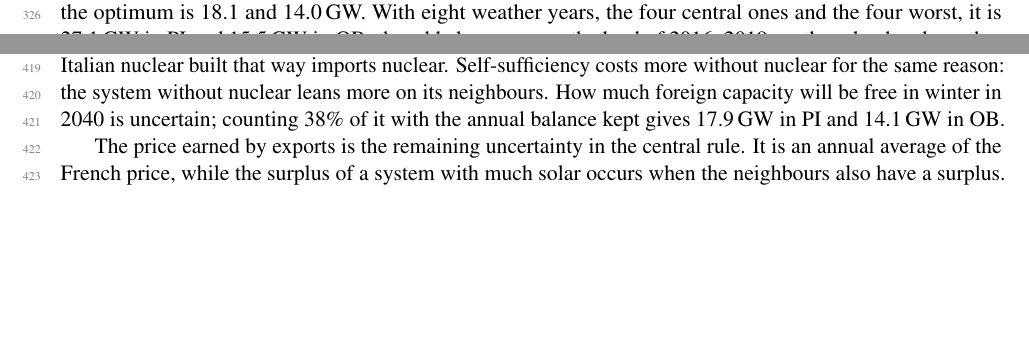
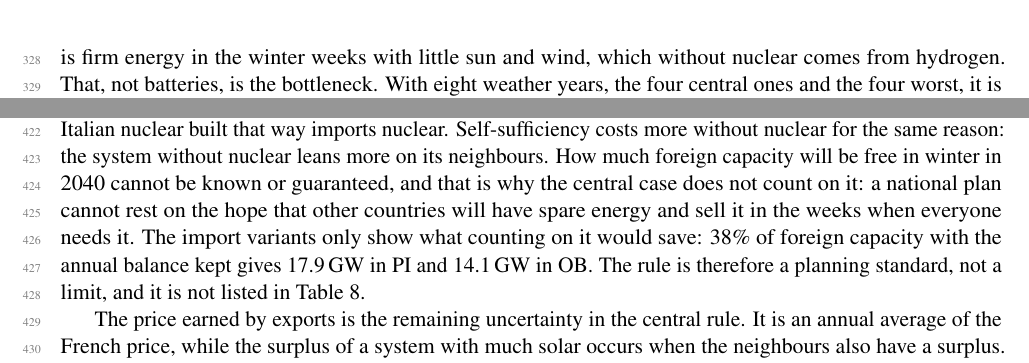
Before and after one commit to ClGratton/nucleare-italia-2040, a LaTeX paper (docs/preprint/main.tex, which reads docs/preprint/discussion.tex, docs/preprint/results.tex): two parts of pages 10 and 13 of 19 before the commit and two parts of pages 11 and 13 of 19 after it, joined at a grey line, cut at the place of the change, the shorter picture padded with empty space. Compiled offline with pdfLaTeX.

Commit message:
Documents: battery cost, neighbours' capacity and contract cost stated explicitly
Co-Authored-By: Claude Opus 5.5 <noreply@anthropic.com>
Claude-Session: https://claude.ai/code/session_01RjKs11ACU5p6dNVPyAr8oh

```diff
--- a/docs/preprint/discussion.tex
+++ b/docs/preprint/discussion.tex
@@ -14,7 +14,7 @@ Among the system rules, the trade rule has the largest effect (Table~\ref{tab:va
 
 The price of the central rule is the difference in system cost against the trade rule of the previous version, at 5\% and in EUR/MWh. With nuclear the system costs 114.42 against 109.99 in PI (4.44 more, EUR\,1.6 billion a year) and 107.53 against 103.38 in OB (4.15 more, EUR\,1.5 billion). Without nuclear it costs 127.77 against 115.95 in PI (11.82 more, EUR\,4.2 billion) and 114.39 against 105.52 in OB (8.87 more, EUR\,3.2 billion). Under the previous rule Italy imports 52.0\,TWh a year (PI with nuclear), 57.7 (PI without), 56.0 (OB with) and 70.7 (OB without) and exports nothing; in 2025 it imported 55.2\,TWh and exported 7.4, a net 47.8\,TWh \citep{GME2025}. The previous rule is therefore about today's dependence, and the central case of this paper is a choice to end it.
 
-The central rule is not a choice that favours nuclear but the condition for comparing systems that are really different. The critical weeks all fall between November and February (2016: January, November, December; 2017 and 2018: January, February, November; 2019: January, November, December); the August week of the previous version came from ranking weeks by low PV and wind output, which shares only 4 of the 12 weeks. In 2024, 85\% of Italy's imports came from Switzerland (43\%) and France (42\%) \citep{Sole2024imports}. In winter France has its own peak and its firm capacity is nuclear; Switzerland was a net importer on almost every day of winter 2025/26, with the Gösgen nuclear plant offline \citep{Economiesuisse2025}; France was a net importer in 2022, when it had to stop reactors \citep{BdF2023}. Relying on imports in those weeks therefore means relying largely on foreign nuclear plants when they are needed at home, and a system without Italian nuclear built that way imports nuclear. Self-sufficiency costs more without nuclear for the same reason: the system without nuclear leans more on its neighbours. How much foreign capacity will be free in winter in 2040 is uncertain; counting 38\% of it with the annual balance kept gives 17.9\,GW in PI and 14.1\,GW in OB.
+The central rule is not a choice that favours nuclear but the condition for comparing systems that are really different. The critical weeks all fall between November and February (2016: January, November, December; 2017 and 2018: January, February, November; 2019: January, November, December); the August week of the previous version came from ranking weeks by low PV and wind output, which shares only 4 of the 12 weeks. In 2024, 85\% of Italy's imports came from Switzerland (43\%) and France (42\%) \citep{Sole2024imports}. In winter France has its own peak and its firm capacity is nuclear; Switzerland was a net importer on almost every day of winter 2025/26, with the Gösgen nuclear plant offline \citep{Economiesuisse2025}; France was a net importer in 2022, when it had to stop reactors \citep{BdF2023}. Relying on imports in those weeks therefore means relying largely on foreign nuclear plants when they are needed at home, and a system without Italian nuclear built that way imports nuclear. Self-sufficiency costs more without nuclear for the same reason: the system without nuclear leans more on its neighbours. How much foreign capacity will be free in winter in 2040 cannot be known or guaranteed, and that is why the central case does not count on it: a national plan cannot rest on the hope that other countries will have spare energy and sell it in the weeks when everyone needs it. The import variants only show what counting on it would save: 38\% of foreign capacity with the annual balance kept gives 17.9\,GW in PI and 14.1\,GW in OB. The rule is therefore a planning standard, not a limit, and it is not listed in Table~\ref{tab:limits}.
 
 The price earned by exports is the remaining uncertainty in the central rule. It is an annual average of the French price, while the surplus of a system with much solar occurs when the neighbours also have a surplus. Between exports that earn nothing and exports that earn the import price the PI optimum goes from 25.4 to 18.0\,GW. The average price favours the system that exports more, the one without nuclear (27.7 against 17.7\,TWh a year in PI).
 
--- a/docs/preprint/results.tex
+++ b/docs/preprint/results.tex
@@ -122,7 +122,7 @@ Table~\ref{tab:variants} gives the free optimum at 5\% when assumptions change.
 
 The trade rule of the previous version gives 11.9\,GW in PI and 7.2\,GW in OB, about half the central values, but it is a bundle of five changes: 38\% of the import capacity is available and counts as firm in the critical weeks; those weeks are chosen by low PV and wind output; imports cost 1.17 times the price in those weeks; nothing is exported; and there is no annual balance. Under it the model builds all 7.33\,GW of new lines and Italy imports 52 to 71\,TWh a year net. Taken one at a time: 10\% net imports give 23.4 and 12.6\,GW; weeks chosen by low PV and wind 18.2 and 14.5\,GW; the 38\% foreign credit alone, with the annual balance kept, 17.9 and 14.1\,GW. The credit is the largest single change in PI, about half of the drop, but only 1.6\,GW in OB. No single change explains the halving, which comes from the combination with the missing annual balance (Section~\ref{sec:dependence}).
 
-\emph{Costs and weather.} With batteries at the MACSE award price, which also sets their duration at 6.6 hours, the optimum is 18.1 and 14.0\,GW. With eight weather years, the four central ones and the four worst, it is 27.1\,GW in PI and 15.5\,GW in OB; the added years reuse the load of 2016--2019, so there load and weather are not of the same year. A 7-year build gives 26.7 and 18.2\,GW. With nuclear at the top of the Commission bracket the optimum is 14.0\,GW in PI and 14.4\,GW in OB: OB has more nuclear than PI here, because its SMRs are at target cost and all 14.4\,GW are SMRs; with large reactors alone OB has 8\,GW (Table~\ref{tab:casesres}). The last row is the second bundle: the nuclear inputs of the previous version (8{,}540\,EUR/kW, 7 years, 80-year life, O\&M of 32\,EUR/MWh, availability 92\%; fixN 670) with the present costs of the other technologies.
+\emph{Costs and weather.} With batteries at the MACSE award price (about 95 instead of 168.6\,EUR/kWh), which also sets their duration at 6.6 hours, the optimum is 18.1 and 14.0\,GW: the recommendation of about 15\,GW does not change. Batteries move energy by hours, and that is already cheap; what nuclear replaces is firm energy in the winter weeks with little sun and wind, which without nuclear comes from hydrogen. That, not batteries, is the bottleneck. With eight weather years, the four central ones and the four worst, it is 27.1\,GW in PI and 15.5\,GW in OB; the added years reuse the load of 2016--2019, so there load and weather are not of the same year. A 7-year build gives 26.7 and 18.2\,GW. With nuclear at the top of the Commission bracket the optimum is 14.0\,GW in PI and 14.4\,GW in OB: OB has more nuclear than PI here, because its SMRs are at target cost and all 14.4\,GW are SMRs; with large reactors alone OB has 8\,GW (Table~\ref{tab:casesres}). The last row is the second bundle: the nuclear inputs of the previous version (8{,}540\,EUR/kW, 7 years, 80-year life, O\&M of 32\,EUR/MWh, availability 92\%; fixN 670) with the present costs of the other technologies.
 
 With the annual balance and no foreign capacity in the critical weeks, the optimum is between 14.0 and 27.1\,GW in PI and between 14.0 and 18.3\,GW in OB in every variant except the bundle with the previous nuclear inputs. Among the system rules the trade rule moves the result most; the cost of nuclear moves it more, since the cost cases span 0 to 40\,GW.
 
```
Also changed, not shown: docs/preprint/preprint_nuclear_italy_v8.pdf, docs/white_paper/white_paper_nucleare_italia_v8.pdf, docs/preprint/discussion.tex (1 more changed lines), 1 other file.
